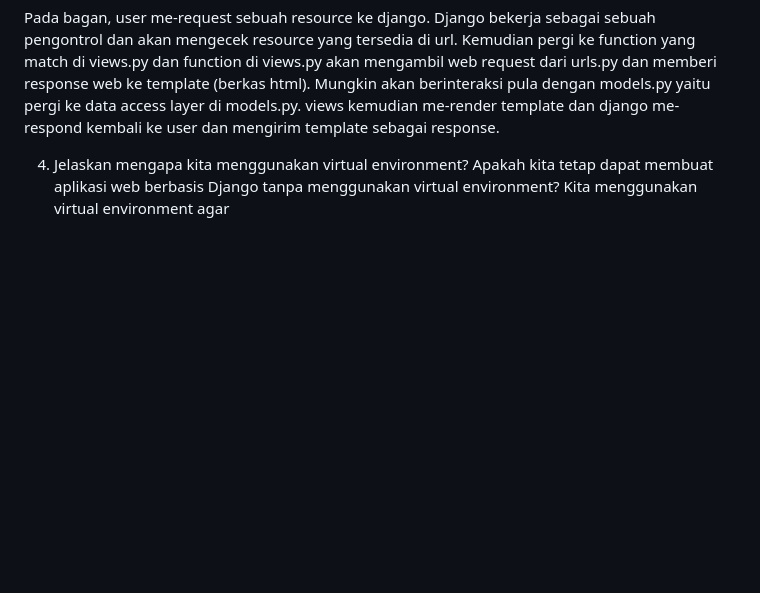
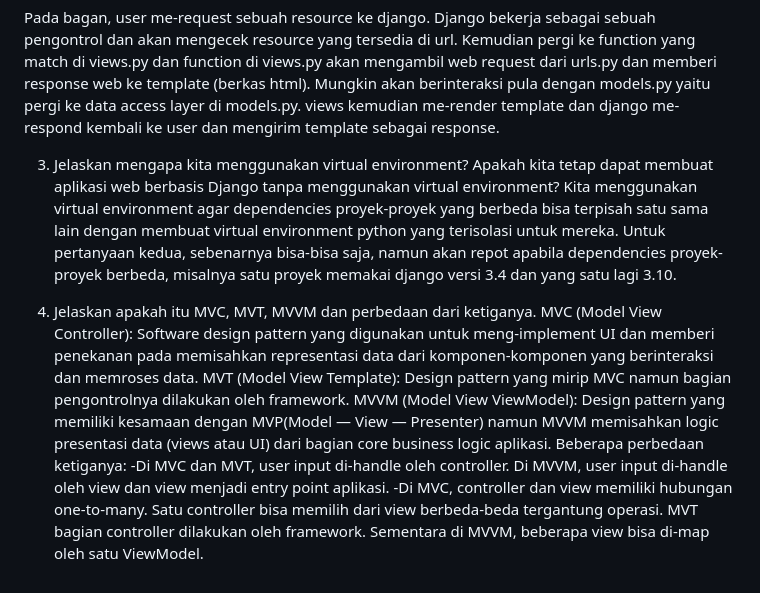
Before and after one commit to johaneswisa/toko-jo, a Markdown page: README.md, the part around one of its changes. Rendered like a GitHub page; blank space fills up the shorter version.

```diff
--- a/README.md
+++ b/README.md
@@ -22,5 +21,15 @@ Pada bagan, user me-request sebuah resource ke django. Django bekerja sebagai se
 views.py akan mengambil web request dari urls.py dan memberi response web ke template (berkas html). Mungkin akan berinteraksi pula dengan models.py yaitu pergi ke data access layer di models.py. views kemudian
 me-render template dan django me-respond kembali ke user dan mengirim template sebagai response.
 
-4. Jelaskan mengapa kita menggunakan virtual environment? Apakah kita tetap dapat membuat aplikasi web berbasis Django tanpa menggunakan virtual environment?
-Kita menggunakan virtual environment agar
+3. Jelaskan mengapa kita menggunakan virtual environment? Apakah kita tetap dapat membuat aplikasi web berbasis Django tanpa menggunakan virtual environment?
+Kita menggunakan virtual environment agar dependencies proyek-proyek yang berbeda bisa terpisah satu sama lain dengan membuat virtual environment python yang terisolasi untuk mereka. Untuk pertanyaan kedua,
+sebenarnya bisa-bisa saja, namun akan repot apabila dependencies proyek-proyek berbeda, misalnya satu proyek memakai django versi 3.4 dan yang satu lagi 3.10.
+
+4. Jelaskan apakah itu MVC, MVT, MVVM dan perbedaan dari ketiganya.
+MVC (Model View Controller): Software design pattern yang digunakan untuk meng-implement UI dan memberi penekanan pada memisahkan representasi data dari komponen-komponen yang berinteraksi dan memroses data.
+MVT (Model View Template): Design pattern yang mirip MVC namun bagian pengontrolnya dilakukan oleh framework.
+MVVM (Model View ViewModel): Design pattern yang memiliki kesamaan dengan MVP(Model — View — Presenter) namun MVVM memisahkan logic presentasi data (views atau UI) dari bagian core business logic aplikasi.
+Beberapa perbedaan ketiganya:
+-Di MVC dan MVT, user input di-handle oleh controller. Di MVVM, user input di-handle oleh view dan view menjadi entry point aplikasi.
+-Di MVC, controller dan view memiliki hubungan one-to-many. Satu controller bisa memilih dari view berbeda-beda tergantung operasi. MVT bagian controller dilakukan oleh framework. Sementara di MVVM,
+beberapa view bisa di-map oleh satu ViewModel.
```
Also changed, not shown: other parts of README.md (+1 -2 lines).
